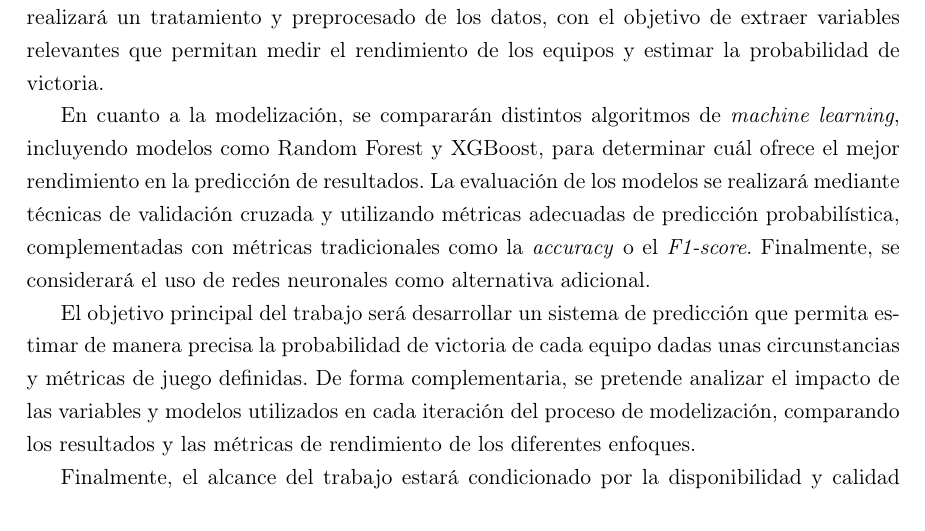
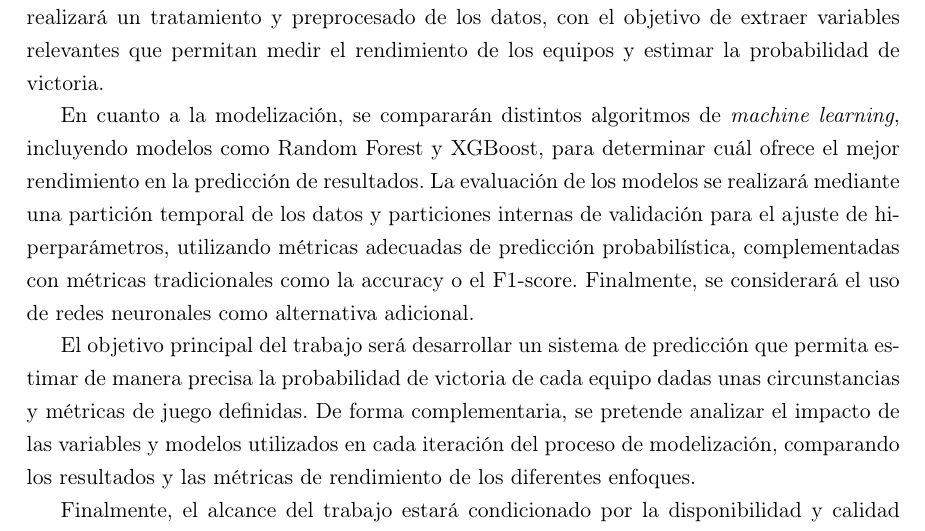
Before and after one commit to oriolologaray/TFE, a LaTeX book (main.tex, which reads chapters/mainmatter/01-introduccion.tex): part of page 11 of 64, cut so that both start at the same text. Compiled offline with pdfLaTeX.

Commit message:
Pequeña actualización intro

```diff
--- a/chapters/mainmatter/01-introduccion.tex
+++ b/chapters/mainmatter/01-introduccion.tex
@@ -15,7 +15,7 @@ El planteamiento principal de este trabajo se basa en desarrollar un sistema de
 
 Primeramente, se llevará a cabo la recopilación de datos provenientes de distintas fuentes, que podrán incluir tanto estadísticas finales de partidos como información más detallada basada en eventos y tiempo de juego, en función de su disponibilidad. Posteriormente, se realizará un tratamiento y preprocesado de los datos, con el objetivo de extraer variables relevantes que permitan medir el rendimiento de los equipos y estimar la probabilidad de victoria.
 
-En cuanto a la modelización, se compararán distintos algoritmos de \textit{machine learning}, incluyendo modelos como Random Forest y XGBoost, para determinar cuál ofrece el mejor rendimiento en la predicción de resultados. La evaluación de los modelos se realizará mediante técnicas de validación cruzada y utilizando métricas adecuadas de predicción probabilística, complementadas con métricas tradicionales como la \textit{accuracy} o el \textit{F1-score}. Finalmente, se considerará el uso de redes neuronales como alternativa adicional.
+En cuanto a la modelización, se compararán distintos algoritmos de \textit{machine learning}, incluyendo modelos como Random Forest y XGBoost, para determinar cuál ofrece el mejor rendimiento en la predicción de resultados. La evaluación de los modelos se realizará mediante una partición temporal de los datos y particiones internas de validación para el ajuste de hiperparámetros, utilizando métricas adecuadas de predicción probabilística, complementadas con métricas tradicionales como la accuracy o el F1-score. Finalmente, se considerará el uso de redes neuronales como alternativa adicional.
 
 El objetivo principal del trabajo será desarrollar un sistema de predicción que permita estimar de manera precisa la probabilidad de victoria de cada equipo dadas unas circunstancias y métricas de juego definidas. De forma complementaria, se pretende analizar el impacto de las variables y modelos utilizados en cada iteración del proceso de modelización, comparando los resultados y las métricas de rendimiento de los diferentes enfoques.
 
```
